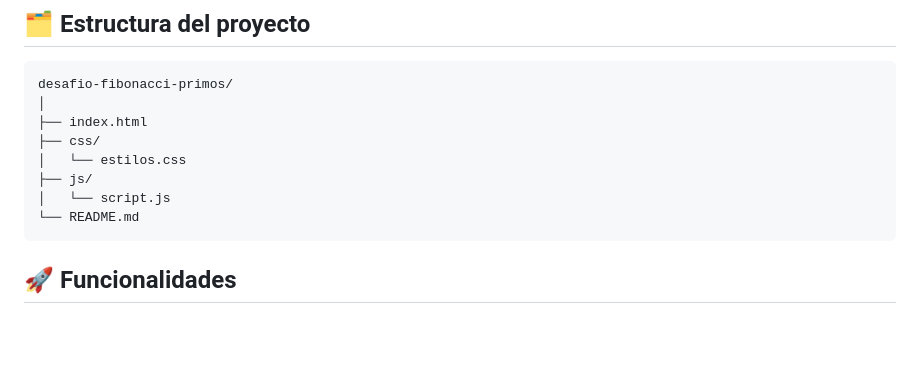
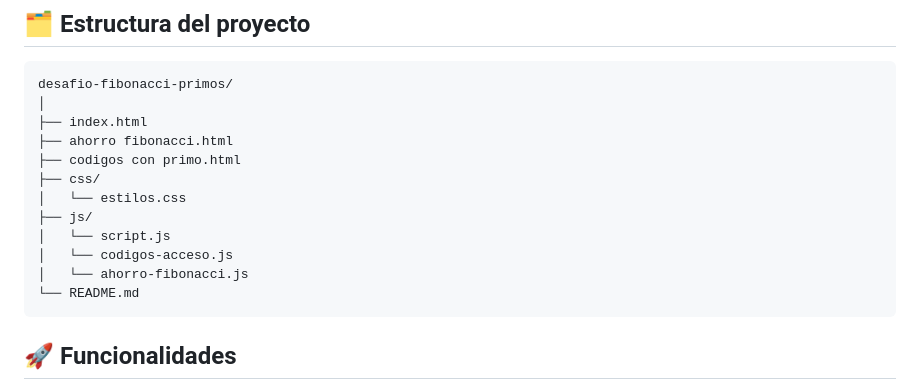
Before and after one commit to alvaritrojasbarrios-hub/fibopri, a Markdown page: README.md, the part around the change. Drawn GitHub-style; blank space fills up the shorter version.

````diff
--- a/README.md
+++ b/README.md
@@ -8,10 +8,14 @@ Página web interactiva que aplica la **serie de Fibonacci** y los **números pr
 desafio-fibonacci-primos/
 │
 ├── index.html
+├── ahorro fibonacci.html
+├── codigos con primo.html
 ├── css/
 │   └── estilos.css
 ├── js/
 │   └── script.js
+│   └── codigos-acceso.js
+│   └── ahorro-fibonacci.js
 └── README.md
 ```
 
````
